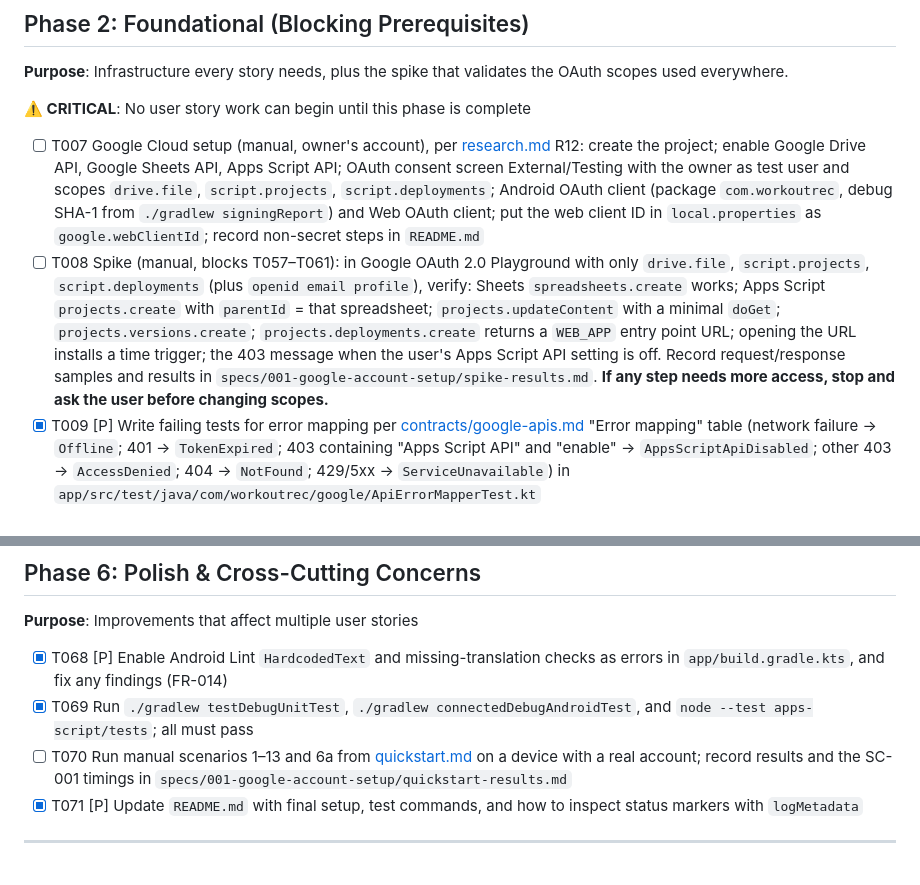
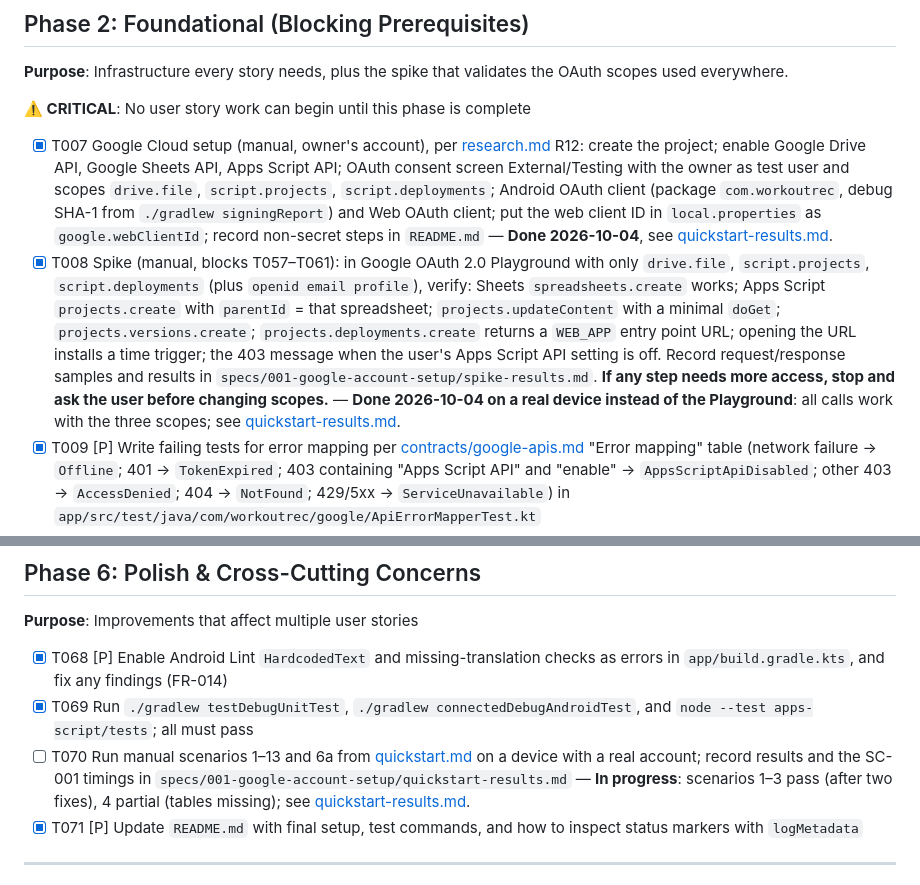
Before and after one commit to atotmakov/workout_rec_mobile, a Markdown page: specs/001-google-account-setup/tasks.md, 2 parts joined by grey strips. Rendered like a GitHub page.

Commit message:
docs: record device test results (T007, T008 done; T070 in progress)
Co-Authored-By: Claude Opus 5.5 <noreply@anthropic.com>

```diff
--- a/specs/001-google-account-setup/tasks.md
+++ b/specs/001-google-account-setup/tasks.md
@@ -52,8 +52,8 @@ used everywhere.
 
 **⚠️ CRITICAL**: No user story work can begin until this phase is complete
 
-- [ ] T007 Google Cloud setup (manual, owner's account), per [research.md](research.md) R12: create the project; enable Google Drive API, Google Sheets API, Apps Script API; OAuth consent screen External/Testing with the owner as test user and scopes `drive.file`, `script.projects`, `script.deployments`; Android OAuth client (package `com.workoutrec`, debug SHA-1 from `./gradlew signingReport`) and Web OAuth client; put the web client ID in `local.properties` as `google.webClientId`; record non-secret steps in `README.md`
-- [ ] T008 Spike (manual, blocks T057–T061): in Google OAuth 2.0 Playground with only `drive.file`, `script.projects`, `script.deployments` (plus `openid email profile`), verify: Sheets `spreadsheets.create` works; Apps Script `projects.create` with `parentId` = that spreadsheet; `projects.updateContent` with a minimal `doGet`; `projects.versions.create`; `projects.deployments.create` returns a `WEB_APP` entry point URL; opening the URL installs a time trigger; the 403 message when the user's Apps Script API setting is off. Record request/response samples and results in `specs/001-google-account-setup/spike-results.md`. **If any step needs more access, stop and ask the user before changing scopes.**
+- [X] T007 Google Cloud setup (manual, owner's account), per [research.md](research.md) R12: create the project; enable Google Drive API, Google Sheets API, Apps Script API; OAuth consent screen External/Testing with the owner as test user and scopes `drive.file`, `script.projects`, `script.deployments`; Android OAuth client (package `com.workoutrec`, debug SHA-1 from `./gradlew signingReport`) and Web OAuth client; put the web client ID in `local.properties` as `google.webClientId`; record non-secret steps in `README.md` — **Done 2026-10-04**, see [quickstart-results.md](quickstart-results.md).
+- [X] T008 Spike (manual, blocks T057–T061): in Google OAuth 2.0 Playground with only `drive.file`, `script.projects`, `script.deployments` (plus `openid email profile`), verify: Sheets `spreadsheets.create` works; Apps Script `projects.create` with `parentId` = that spreadsheet; `projects.updateContent` with a minimal `doGet`; `projects.versions.create`; `projects.deployments.create` returns a `WEB_APP` entry point URL; opening the URL installs a time trigger; the 403 message when the user's Apps Script API setting is off. Record request/response samples and results in `specs/001-google-account-setup/spike-results.md`. **If any step needs more access, stop and ask the user before changing scopes.** — **Done 2026-10-04 on a real device instead of the Playground**: all calls work with the three scopes; see [quickstart-results.md](quickstart-results.md).
 - [X] T009 [P] Write failing tests for error mapping per [contracts/google-apis.md](contracts/google-apis.md) "Error mapping" table (network failure → `Offline`; 401 → `TokenExpired`; 403 containing "Apps Script API" and "enable" → `AppsScriptApiDisabled`; other 403 → `AccessDenied`; 404 → `NotFound`; 429/5xx → `ServiceUnavailable`) in `app/src/test/java/com/workoutrec/google/ApiErrorMapperTest.kt`
 - [X] T010 Implement `app/src/main/java/com/workoutrec/google/ApiError.kt` (sealed class) and `app/src/main/java/com/workoutrec/google/GoogleHttp.kt` (OkHttp client with bearer-token interceptor fed by a suspend token provider, one silent re-authorize and retry on 401, up to 3 retries with backoff on 429/5xx, kotlinx `Json { ignoreUnknownKeys = true }`, error mapping) so T009 passes
 - [X] T011 [P] Write failing tests for `SettingsStore` in `app/src/test/java/com/workoutrec/data/SettingsStoreTest.kt`: saves/loads `SelectedAccount` (email "Required; non-empty", displayName "may be missing", photoUrl "may be missing"); saves `SpreadsheetBinding`; binding is discarded when it does not match "`accountEmail` must equal `SelectedAccount.email`"; `clear()` removes everything
@@ -188,7 +188,7 @@ new account) or sign out (back to the first-launch chooser).
 
 - [X] T068 [P] Enable Android Lint `HardcodedText` and missing-translation checks as errors in `app/build.gradle.kts`, and fix any findings (FR-014)
 - [X] T069 Run `./gradlew testDebugUnitTest`, `./gradlew connectedDebugAndroidTest`, and `node --test apps-script/tests`; all must pass
-- [ ] T070 Run manual scenarios 1–13 and 6a from [quickstart.md](quickstart.md) on a device with a real account; record results and the SC-001 timings in `specs/001-google-account-setup/quickstart-results.md`
+- [ ] T070 Run manual scenarios 1–13 and 6a from [quickstart.md](quickstart.md) on a device with a real account; record results and the SC-001 timings in `specs/001-google-account-setup/quickstart-results.md` — **In progress**: scenarios 1–3 pass (after two fixes), 4 partial (tables missing); see [quickstart-results.md](quickstart-results.md).
 - [X] T071 [P] Update `README.md` with final setup, test commands, and how to inspect status markers with `logMetadata`
 
 ---
```
Also changed, not shown: specs/001-google-account-setup/quickstart-results.md (added, +52 -0 lines).
